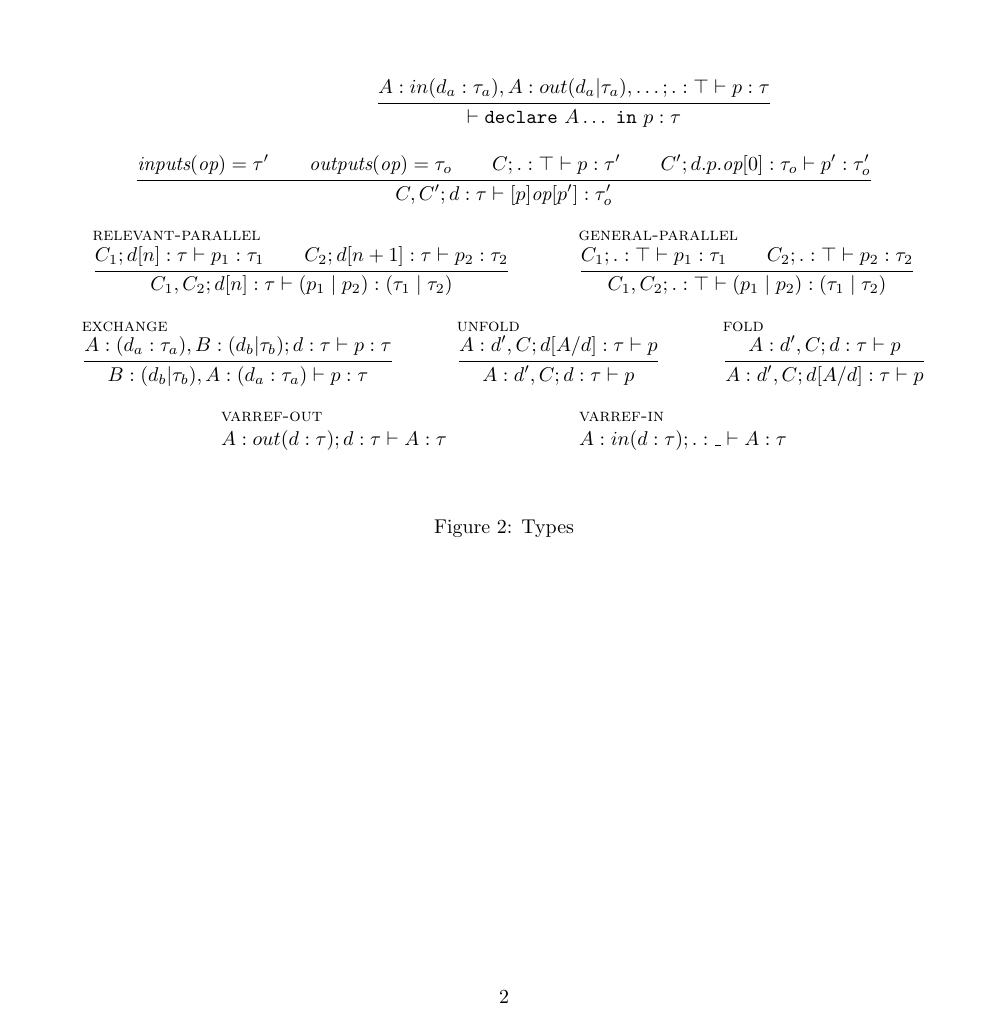
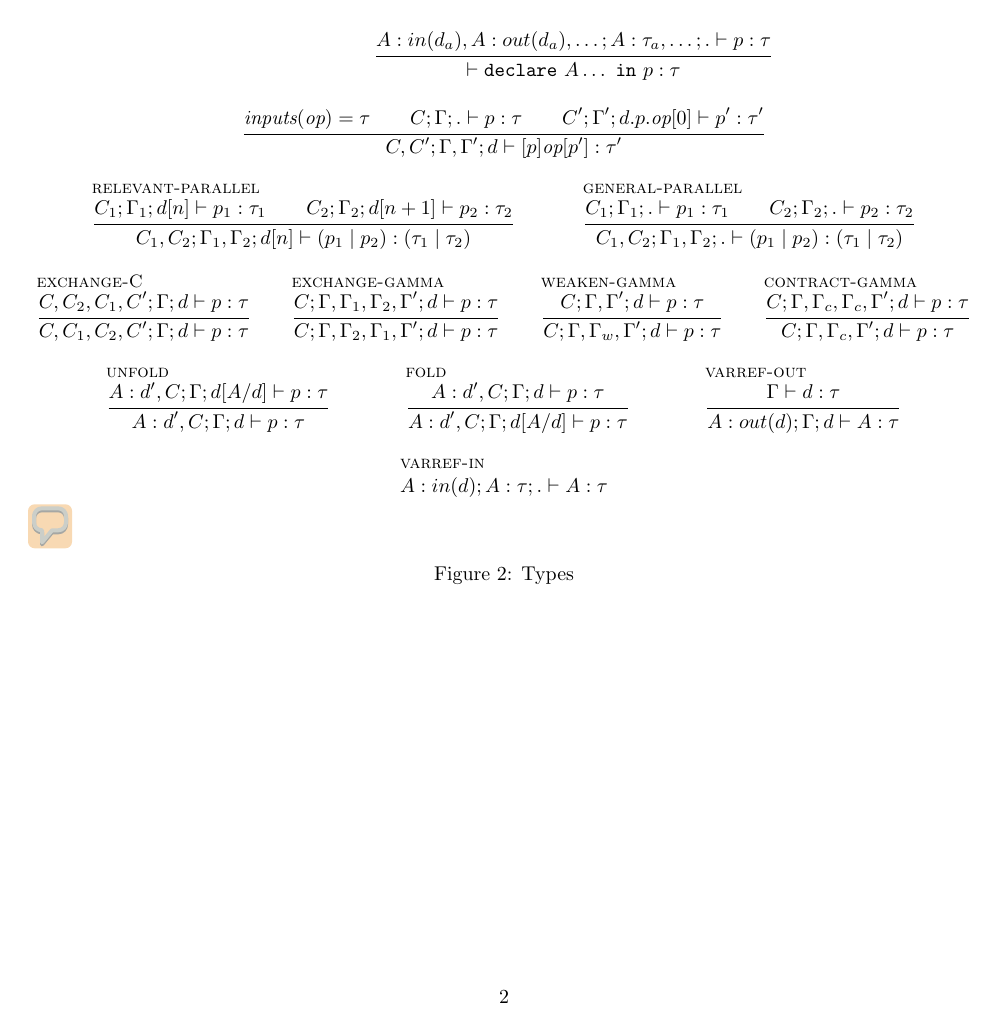
Before and after one commit to mpmilano/hydroflow-types, a LaTeX document (types.tex): page 2 of 2. Compiled offline with pdfLaTeX.

Commit message:
a major change: new context, removal of types from the old context, removal of types from the derivation term. Very unclear things are sound right now.

```diff
--- a/types.tex
+++ b/types.tex
@@ -59,35 +62,48 @@ In figure \ref{fig:syntax}
 \begin{figure}
   \begin{mathpar}
 
-    {\inferrule{A : in(dₐ : τₐ), A : out(dₐ | τₐ),… ;. : ⊤ ⊢ p : τ}
+    {\inferrule{A : in(dₐ), A : out(dₐ),… ;A : τₐ,…;.  ⊢ p : τ}
       {⊢ "declare"~A…~"in"~p : τ}}
 
     {
-      \inferrule{\inputs(\op) = τ' \\ \outputs(\op) = τ_o \\
-        C;. : ⊤ ⊢ p : τ' \\ C';d.p.\op[0] : τ_o ⊢ p' : τ_o'}
-                {{C,C'};{d : τ} ⊢ [p]\op[p'] : τ_o'}}
+      \inferrule{\inputs(\op) = τ \\
+        C;Γ;. ⊢ p : τ \\ C';Γ';d.p.\op[0] ⊢ p' : τ'}
+                {{C,C'};Γ,Γ';{d} ⊢ [p]\op[p'] : τ'}}
 
     {\inferrule[relevant-parallel]
-      {C₁;d[n] : τ ⊢ p₁ : τ₁ \\ C₂;d[n+1] : τ ⊢ p₂ : τ₂}
-      {C₁,C₂;d[n] : τ ⊢ (p₁ ∣ p₂) : (τ₁ ∣ τ₂)}}
+      {C₁;Γ_1;d[n] ⊢ p₁ : τ₁ \\ C₂;Γ_2;d[n+1] ⊢ p₂ : τ₂}
+      {C₁,C₂;Γ_1,Γ_2;d[n] ⊢ (p₁ ∣ p₂) : (τ₁ ∣ τ₂)}}
 
     {\inferrule[general-parallel]
-      {C₁;. : ⊤ ⊢ p₁ : τ₁ \\ C₂;. : ⊤ ⊢ p₂ : τ₂}
-      {C₁,C₂; . : ⊤ ⊢ (p₁ ∣ p₂) : (τ₁ ∣ τ₂)}}
+      {C₁;Γ_1;. ⊢ p₁ : τ₁ \\ C₂;Γ_2;. ⊢ p₂ : τ₂}
+      {C₁,C₂;Γ_1,Γ_2; . ⊢ (p₁ ∣ p₂) : (τ₁ ∣ τ₂)}}
 
-    {\inferrule[exchange]
-      {A : (dₐ : τₐ),  B : (d_b | τ_b) ; d : τ ⊢ p : τ}
-      {B : (d_b | τ_b), A : (dₐ : τₐ) ⊢ p : τ}}
+    {\inferrule[exchange-C]
+      {C,C_2,C_1,C' ;Γ; d ⊢ p : τ}
+      {C,C_1,C_2,C' ;Γ; d ⊢ p : τ}}
 
-    {\inferrule[unfold]{A:d',C;d[A/d] : τ ⊢ p}{A:d',C;d : τ ⊢ p}}
+    {\inferrule[exchange-gamma]
+      {C ;Γ,Γ_1,Γ_2,Γ' ; d ⊢ p : τ}
+      {C ;Γ,Γ_2,Γ_1,Γ'; d ⊢ p : τ}}
 
-    {\inferrule[fold]{A:d',C;d : τ ⊢ p}{A:d',C;d[A/d] : τ ⊢ p}}
+    {\inferrule[weaken-gamma]
+      {C ;Γ,Γ' ; d ⊢ p : τ}
+      {C ;Γ,Γ_w,Γ'; d ⊢ p : τ}}
 
-    {\inferrule[varref-out]{}{A:out(d : τ);d : τ ⊢ A : τ}}
+    {\inferrule[contract-gamma]
+      {C ;Γ,Γ_c,Γ_c,Γ' ; d ⊢ p : τ}
+      {C ;Γ,Γ_c,Γ'; d ⊢ p : τ}}
 
-    {\inferrule[varref-in]{}{A:in(d : τ);. : \_ ⊢ A : τ}}
 
-    \end{mathpar}
+    {\inferrule[unfold]{A:d',C;Γ;d[A/d] ⊢ p : τ}{A:d',C;Γ;d ⊢ p : τ}}
+
+    {\inferrule[fold]{A:d',C;Γ;d⊢ p : τ}{A:d',C;Γ;d[A/d]⊢ p : τ}}
+
+    {\inferrule[varref-out]{Γ ⊢ d : τ}{A:out(d);Γ;d ⊢ A : τ}}
+
+    {\inferrule[varref-in]{}{A:in(d);A : τ; . ⊢ A : τ}}
+
+    \end{mathpar}\MPM{There's something fishy going on with varref-in; right now, you could use it and then immediately apply unfold to get a derivation which might not typecheck. We need to prove this is not actually a problem.}
     %\includegraphics{freehand-types}
   \label{fig:types}
   \caption{Types}
```
Also changed, not shown: types.tex (5 more changed lines).
